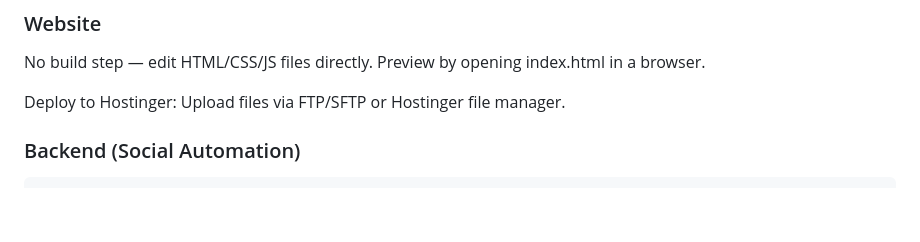
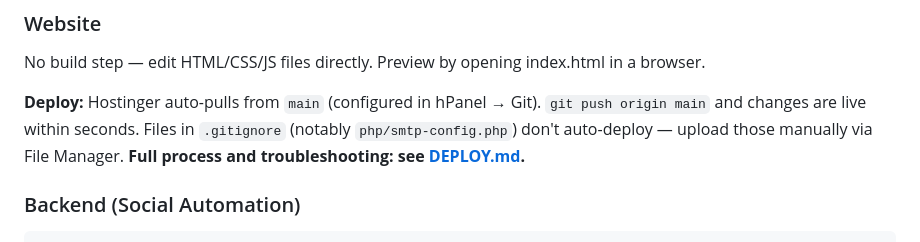
Before and after one commit to somarmedia/BagelBoyzNJ, a Markdown page: CLAUDE.md, the part around the change. GitHub-like rendering; blank space fills up the shorter version.

````diff
--- a/CLAUDE.md
+++ b/CLAUDE.md
@@ -104,7 +104,7 @@ BagelBoyz/
 ### Website
 No build step — edit HTML/CSS/JS files directly. Preview by opening index.html in a browser.
 
-Deploy to Hostinger: Upload files via FTP/SFTP or Hostinger file manager.
+**Deploy:** Hostinger auto-pulls from `main` (configured in hPanel → Git). `git push origin main` and changes are live within seconds. Files in `.gitignore` (notably `php/smtp-config.php`) don't auto-deploy — upload those manually via File Manager. **Full process and troubleshooting: see [DEPLOY.md](DEPLOY.md).**
 
 ### Backend (Social Automation)
 ```bash
````
Also changed, not shown: DEPLOY.md (added, +79 -0 lines).
